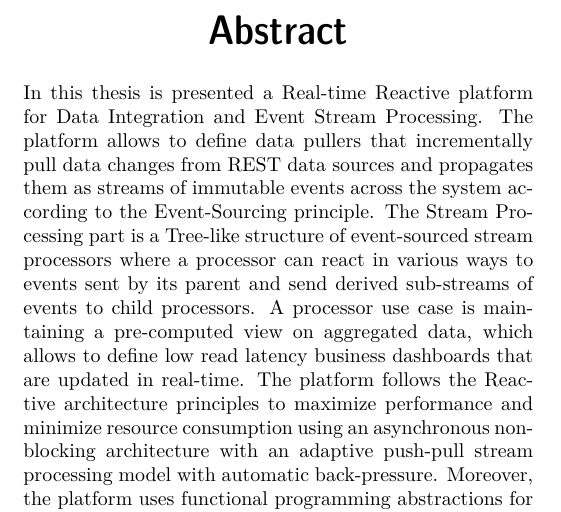
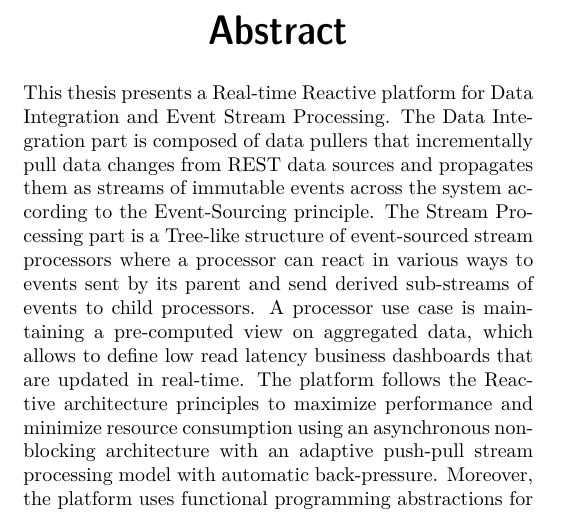
Before and after one commit to atamborrino/thesis, a LaTeX thesis (src/main.tex): part of page 3 of 84, cut so that both start at the same text. Compiled offline with pdfLaTeX.

Commit message:
better abstract

```diff
--- a/src/main.tex
+++ b/src/main.tex
@@ -62,7 +62,7 @@
 \selectlanguage{english}
 
 \begin{abstract}
-In this thesis is presented a Real-time Reactive platform for Data Integration and Event Stream Processing. The platform allows to define data pullers that incrementally pull data changes from REST data sources and propagates them as streams of immutable events across the system according to the Event-Sourcing principle. The Stream Processing part is a Tree-like structure of event-sourced stream processors where a processor can react in various ways to events sent by its parent and send derived sub-streams of events to child processors. A processor use case is maintaining a pre-computed view on aggregated data, which allows to define low read latency business dashboards that are updated in real-time.
+This thesis presents a Real-time Reactive platform for Data Integration and Event Stream Processing. The Data Integration part is composed of data pullers that incrementally pull data changes from REST data sources and propagates them as streams of immutable events across the system according to the Event-Sourcing principle. The Stream Processing part is a Tree-like structure of event-sourced stream processors where a processor can react in various ways to events sent by its parent and send derived sub-streams of events to child processors. A processor use case is maintaining a pre-computed view on aggregated data, which allows to define low read latency business dashboards that are updated in real-time.
 The platform follows the Reactive architecture principles to maximize performance and minimize resource consumption using an asynchronous non-blocking architecture with an adaptive push-pull stream processing model with automatic back-pressure. Moreover, the platform uses functional programming abstractions for simple and composable asynchronous programming.
 Performance tests have been performed on a prototype application, which validates the architecture model by showing expected performance patterns concerning event latency between the top of the processing tree and the leaves, and expected fault-tolerance behaviours with acceptable recovery times.
 \end{abstract}
```
